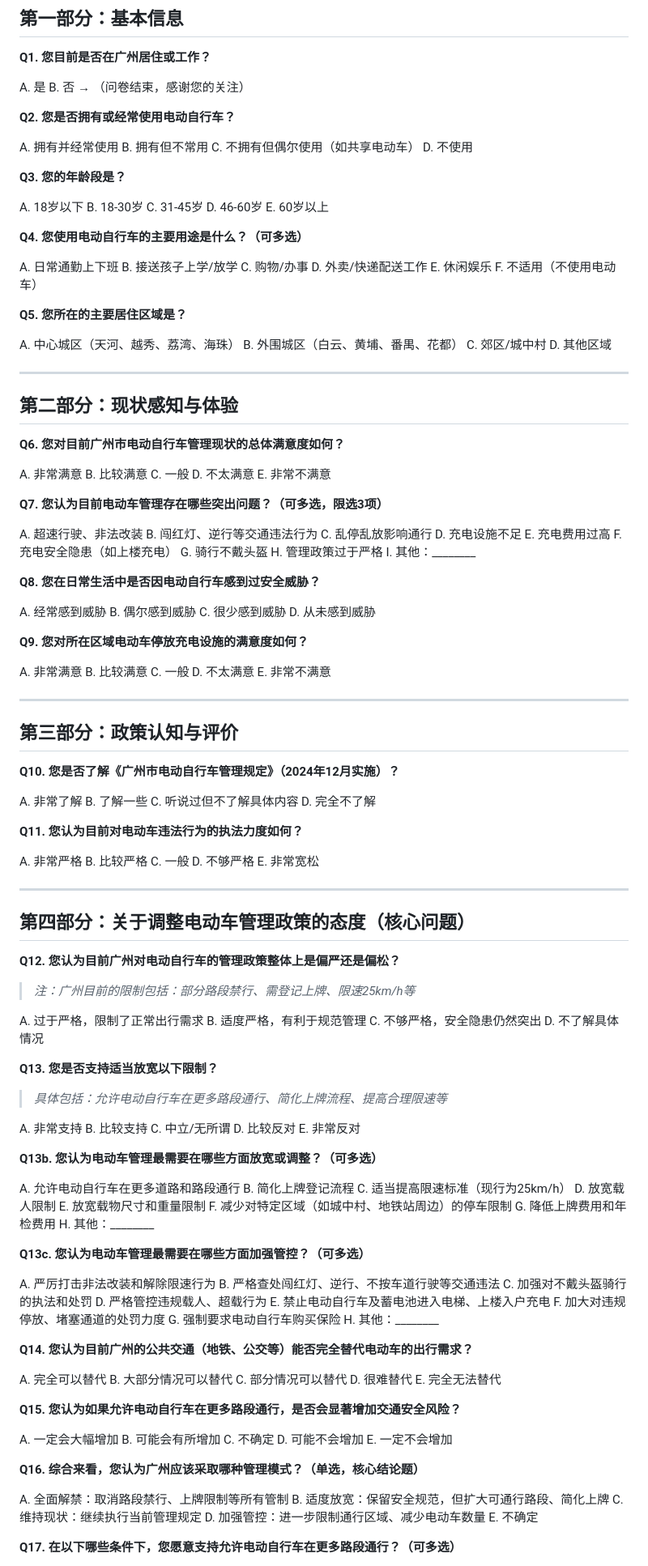
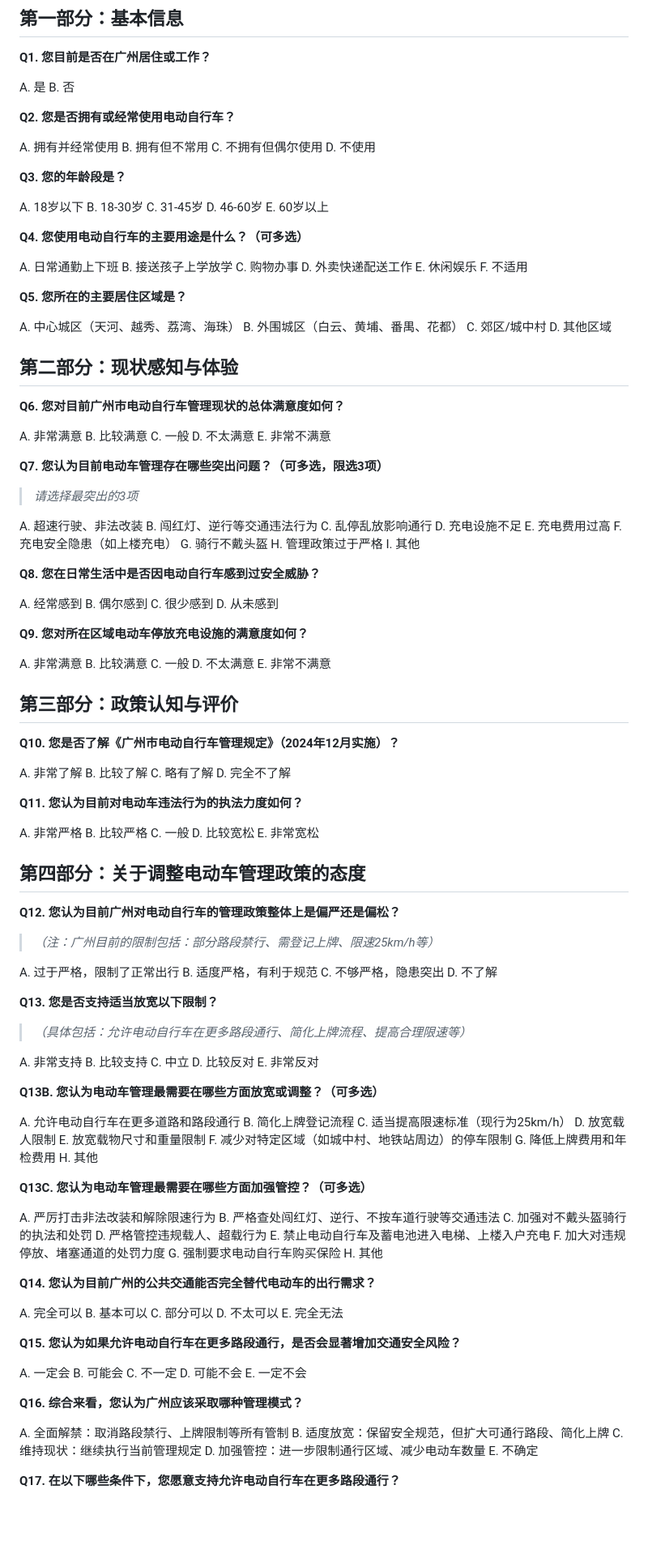
Before and after one commit to ryankklam/gz-ebike-survey, a Markdown page: 广州电动车管理调研问卷.md, the part around one of its changes. Shown at 81% size. Drawn GitHub-style; blank space fills up the shorter version.

Commit message:
docs: 同步MD文档与questions.json

```diff
--- a/广州电动车管理调研问卷.md
+++ b/广州电动车管理调研问卷.md
@@ -15,13 +15,13 @@
 **Q1. 您目前是否在广州居住或工作？**
 
 A. 是
-B. 否 → （问卷结束，感谢您的关注）
+B. 否
 
 **Q2. 您是否拥有或经常使用电动自行车？**
 
 A. 拥有并经常使用
 B. 拥有但不常用
-C. 不拥有但偶尔使用（如共享电动车）
+C. 不拥有但偶尔使用
 D. 不使用
 
 **Q3. 您的年龄段是？**
@@ -35,11 +35,11 @@ E. 60岁以上
 **Q4. 您使用电动自行车的主要用途是什么？（可多选）**
 
 A. 日常通勤上下班
-B. 接送孩子上学/放学
-C. 购物/办事
-D. 外卖/快递配送工作
+B. 接送孩子上学放学
+C. 购物办事
+D. 外卖快递配送工作
 E. 休闲娱乐
-F. 不适用（不使用电动车）
+F. 不适用
 
 **Q5. 您所在的主要居住区域是？**
 
@@ -47,8 +47,6 @@ A. 中心城区（天河、越秀、荔湾、海珠）
 B. 外围城区（白云、黄埔、番禺、花都）
 C. 郊区/城中村
 D. 其他区域
-
----
 
 ## 第二部分：现状感知与体验
 
@@ -62,6 +60,8 @@ E. 非常不满意
 
 **Q7. 您认为目前电动车管理存在哪些突出问题？（可多选，限选3项）**
 
+> *请选择最突出的3项*
+
 A. 超速行驶、非法改装
 B. 闯红灯、逆行等交通违法行为
 C. 乱停乱放影响通行
@@ -70,14 +70,14 @@ E. 充电费用过高
 F. 充电安全隐患（如上楼充电）
 G. 骑行不戴头盔
 H. 管理政策过于严格
-I. 其他：________
+I. 其他
 
 **Q8. 您在日常生活中是否因电动自行车感到过安全威胁？**
 
-A. 经常感到威胁
-B. 偶尔感到威胁
-C. 很少感到威胁
-D. 从未感到威胁
+A. 经常感到
+B. 偶尔感到
+C. 很少感到
+D. 从未感到
 
 **Q9. 您对所在区域电动车停放充电设施的满意度如何？**
 
@@ -87,15 +87,13 @@ C. 一般
 D. 不太满意
 E. 非常不满意
 
----
-
 ## 第三部分：政策认知与评价
 
 **Q10. 您是否了解《广州市电动自行车管理规定》（2024年12月实施）？**
 
 A. 非常了解
-B. 了解一些
-C. 听说过但不了解具体内容
+B. 比较了解
+C. 略有了解
 D. 完全不了解
 
 **Q11. 您认为目前对电动车违法行为的执法力度如何？**
@@ -103,33 +101,31 @@ D. 完全不了解
 A. 非常严格
 B. 比较严格
 C. 一般
-D. 不够严格
+D. 比较宽松
 E. 非常宽松
 
----
-
-## 第四部分：关于调整电动车管理政策的态度（核心问题）
+## 第四部分：关于调整电动车管理政策的态度
 
 **Q12. 您认为目前广州对电动自行车的管理政策整体上是偏严还是偏松？**
 
-> *注：广州目前的限制包括：部分路段禁行、需登记上牌、限速25km/h等*
+> *（注：广州目前的限制包括：部分路段禁行、需登记上牌、限速25km/h等）*
 
-A. 过于严格，限制了正常出行需求
-B. 适度严格，有利于规范管理
-C. 不够严格，安全隐患仍然突出
-D. 不了解具体情况
+A. 过于严格，限制了正常出行
+B. 适度严格，有利于规范
+C. 不够严格，隐患突出
+D. 不了解
 
 **Q13. 您是否支持适当放宽以下限制？**
 
-> *具体包括：允许电动自行车在更多路段通行、简化上牌流程、提高合理限速等*
+> *（具体包括：允许电动自行车在更多路段通行、简化上牌流程、提高合理限速等）*
 
 A. 非常支持
 B. 比较支持
-C. 中立/无所谓
+C. 中立
 D. 比较反对
 E. 非常反对
 
-**Q13b. 您认为电动车管理最需要在哪些方面放宽或调整？（可多选）**
+**Q13B. 您认为电动车管理最需要在哪些方面放宽或调整？（可多选）**
 
 A. 允许电动自行车在更多道路和路段通行
 B. 简化上牌登记流程
@@ -138,9 +134,9 @@ D. 放宽载人限制
 E. 放宽载物尺寸和重量限制
 F. 减少对特定区域（如城中村、地铁站周边）的停车限制
 G. 降低上牌费用和年检费用
-H. 其他：________
+H. 其他
 
-**Q13c. 您认为电动车管理最需要在哪些方面加强管控？（可多选）**
+**Q13C. 您认为电动车管理最需要在哪些方面加强管控？（可多选）**
 
 A. 严厉打击非法改装和解除限速行为
 B. 严格查处闯红灯、逆行、不按车道行驶等交通违法
@@ -149,25 +145,25 @@ D. 严格管控违规载人、超载行为
 E. 禁止电动自行车及蓄电池进入电梯、上楼入户充电
 F. 加大对违规停放、堵塞通道的处罚力度
 G. 强制要求电动自行车购买保险
-H. 其他：________
+H. 其他
 
-**Q14. 您认为目前广州的公共交通（地铁、公交等）能否完全替代电动车的出行需求？**
+**Q14. 您认为目前广州的公共交通能否完全替代电动车的出行需求？**
 
-A. 完全可以替代
-B. 大部分情况可以替代
-C. 部分情况可以替代
-D. 很难替代
-E. 完全无法替代
+A. 完全可以
+B. 基本可以
+C. 部分可以
+D. 不太可以
+E. 完全无法
 
 **Q15. 您认为如果允许电动自行车在更多路段通行，是否会显著增加交通安全风险？**
 
-A. 一定会大幅增加
-B. 可能会有所增加
-C. 不确定
-D. 可能不会增加
-E. 一定不会增加
+A. 一定会
+B. 可能会
+C. 不一定
+D. 可能不会
+E. 一定不会
 
-**Q16. 综合来看，您认为广州应该采取哪种管理模式？（单选，核心结论题）**
+**Q16. 综合来看，您认为广州应该采取哪种管理模式？**
 
 A. 全面解禁：取消路段禁行、上牌限制等所有管制
 B. 适度放宽：保留安全规范，但扩大可通行路段、简化上牌
@@ -175,5 +171,5 @@ C. 维持现状：继续执行当前管理规定
 D. 加强管控：进一步限制通行区域、减少电动车数量
 E. 不确定
 
-**Q17. 在以下哪些条件下，您愿意支持允许电动自行车在更多路段通行？（可多选）**
+**Q17. 在以下哪些条件下，您愿意支持允许电动自行车在更多路段通行？**
 
```
Also changed, not shown: other parts of 广州电动车管理调研问卷.md (+11 -23 lines).
